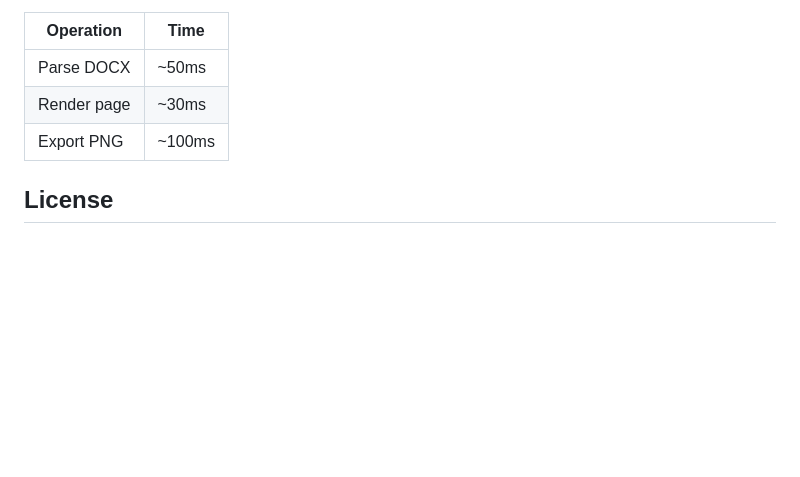
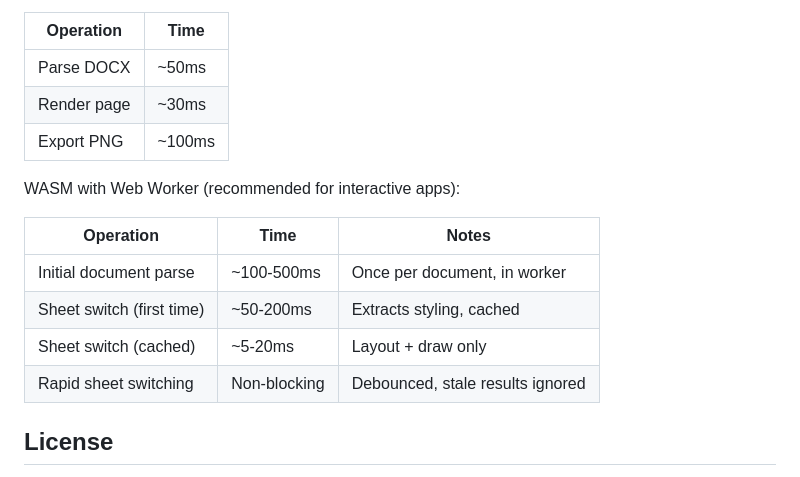
Before and after one commit to mdaiter/office-to-png, a Markdown page: README.md, the part around one of its changes. Drawn GitHub-style; blank space fills up the shorter version.

```diff
--- a/README.md
+++ b/README.md
@@ -340,6 +438,15 @@ WASM rendering (Chrome, Canvas 2D):
 | Render page | ~30ms |
 | Export PNG | ~100ms |
 
+WASM with Web Worker (recommended for interactive apps):
+
+| Operation | Time | Notes |
+|-----------|------|-------|
+| Initial document parse | ~100-500ms | Once per document, in worker |
+| Sheet switch (first time) | ~50-200ms | Extracts styling, cached |
+| Sheet switch (cached) | ~5-20ms | Layout + draw only |
+| Rapid sheet switching | Non-blocking | Debounced, stale results ignored |
+
 ## License
 
 Licensed under either of:
```
Also changed, not shown: other parts of README.md (+98 -0 lines).
